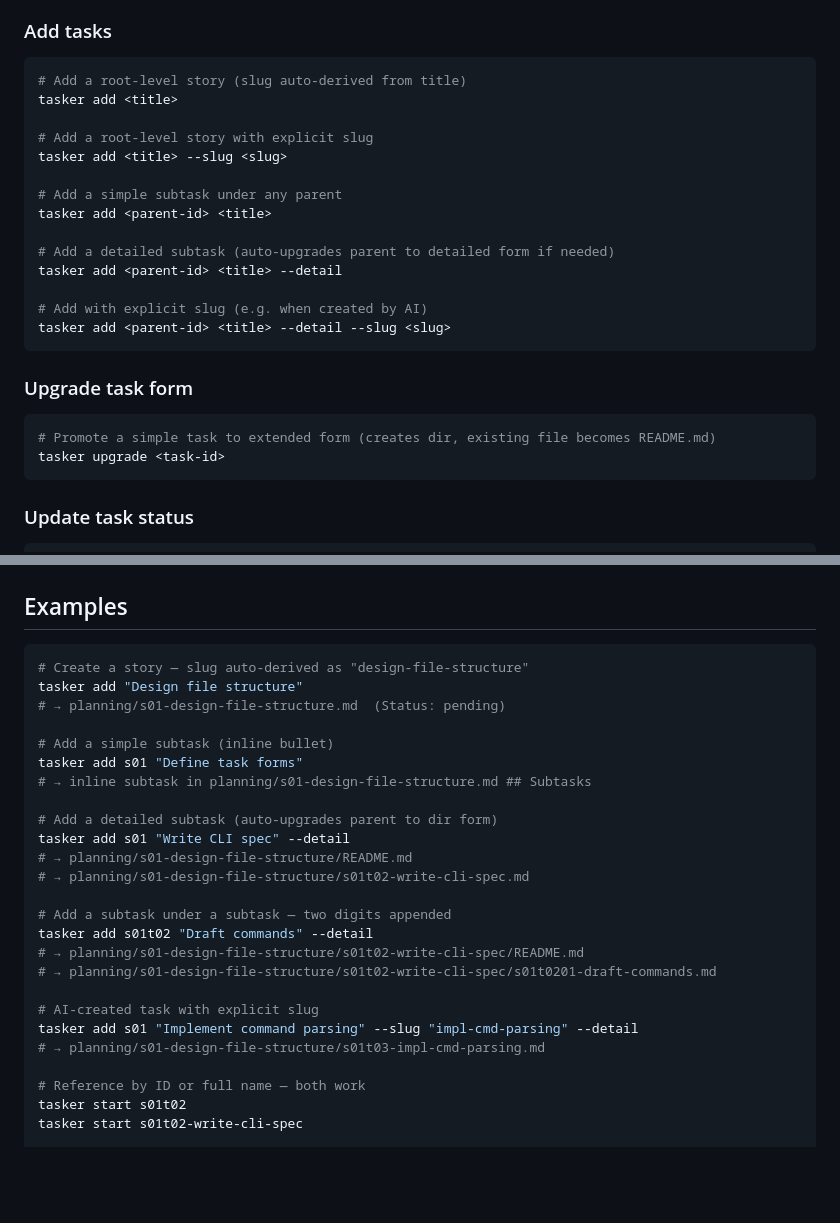
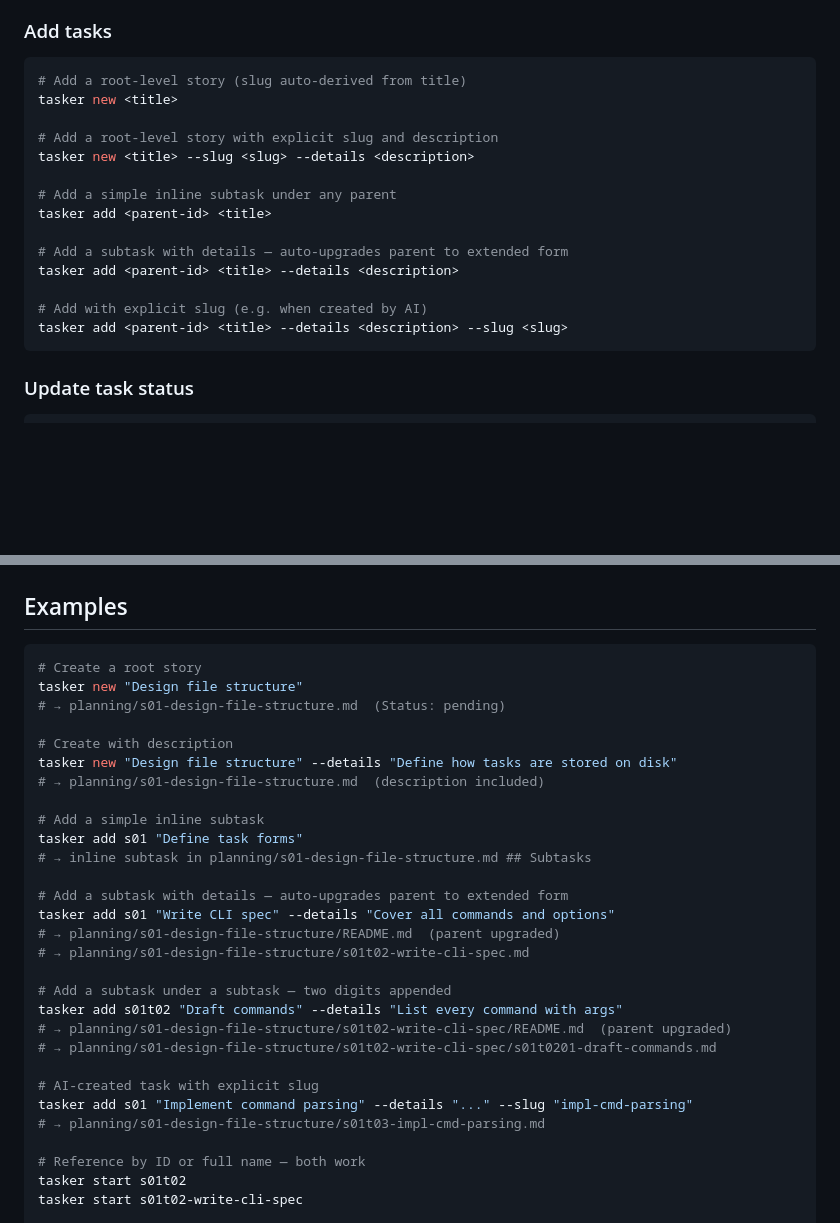
Before and after one commit to greendwin/tasker, a Markdown page: DESIGN.md, 2 parts joined by grey strips. Drawn GitHub-style; blank space fills up the shorter version.

Commit message:
`DESIGN.md`: use `new` for story creation

````diff
--- a/DESIGN.md
+++ b/DESIGN.md
@@ -168,26 +168,19 @@ For the **extended** form, `README.md` lists subtasks as links:
 
 ```bash
 # Add a root-level story (slug auto-derived from title)
-tasker add <title>
+tasker new <title>
 
-# Add a root-level story with explicit slug
-tasker add <title> --slug <slug>
+# Add a root-level story with explicit slug and description
+tasker new <title> --slug <slug> --details <description>
 
-# Add a simple subtask under any parent
+# Add a simple inline subtask under any parent
 tasker add <parent-id> <title>
 
-# Add a detailed subtask (auto-upgrades parent to detailed form if needed)
-tasker add <parent-id> <title> --detail
+# Add a subtask with details — auto-upgrades parent to extended form
+tasker add <parent-id> <title> --details <description>
 
 # Add with explicit slug (e.g. when created by AI)
-tasker add <parent-id> <title> --detail --slug <slug>
-```
-
-### Upgrade task form
-
-```bash
-# Promote a simple task to extended form (creates dir, existing file becomes README.md)
-tasker upgrade <task-id>
+tasker add <parent-id> <title> --details <description> --slug <slug>
 ```
 
 ### Update task status
@@ -235,26 +228,30 @@ Only root stories can be archived. Archiving a non-root task is an error.
 ## Examples
 
 ```bash
-# Create a story — slug auto-derived as "design-file-structure"
-tasker add "Design file structure"
+# Create a root story
+tasker new "Design file structure"
 # → planning/s01-design-file-structure.md  (Status: pending)
 
-# Add a simple subtask (inline bullet)
+# Create with description
+tasker new "Design file structure" --details "Define how tasks are stored on disk"
+# → planning/s01-design-file-structure.md  (description included)
+
+# Add a simple inline subtask
 tasker add s01 "Define task forms"
 # → inline subtask in planning/s01-design-file-structure.md ## Subtasks
 
-# Add a detailed subtask (auto-upgrades parent to dir form)
-tasker add s01 "Write CLI spec" --detail
-# → planning/s01-design-file-structure/README.md
+# Add a subtask with details — auto-upgrades parent to extended form
+tasker add s01 "Write CLI spec" --details "Cover all commands and options"
+# → planning/s01-design-file-structure/README.md  (parent upgraded)
 # → planning/s01-design-file-structure/s01t02-write-cli-spec.md
 
 # Add a subtask under a subtask — two digits appended
-tasker add s01t02 "Draft commands" --detail
-# → planning/s01-design-file-structure/s01t02-write-cli-spec/README.md
+tasker add s01t02 "Draft commands" --details "List every command with args"
+# → planning/s01-design-file-structure/s01t02-write-cli-spec/README.md  (parent upgraded)
 # → planning/s01-design-file-structure/s01t02-write-cli-spec/s01t0201-draft-commands.md
 
 # AI-created task with explicit slug
-tasker add s01 "Implement command parsing" --slug "impl-cmd-parsing" --detail
+tasker add s01 "Implement command parsing" --details "..." --slug "impl-cmd-parsing"
 # → planning/s01-design-file-structure/s01t03-impl-cmd-parsing.md
 
 # Reference by ID or full name — both work
````
